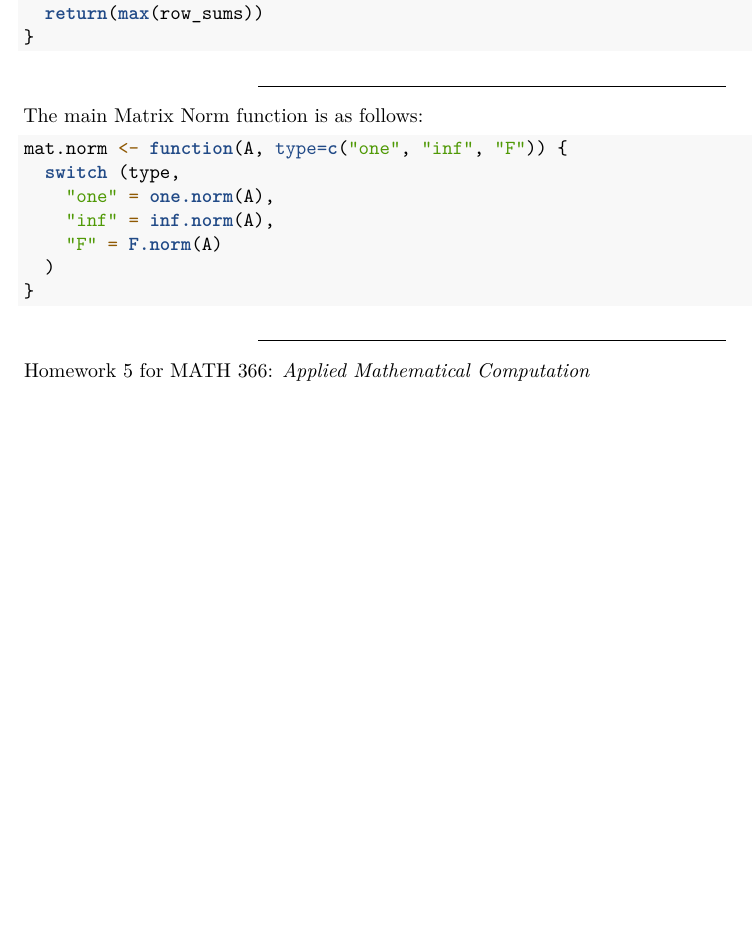
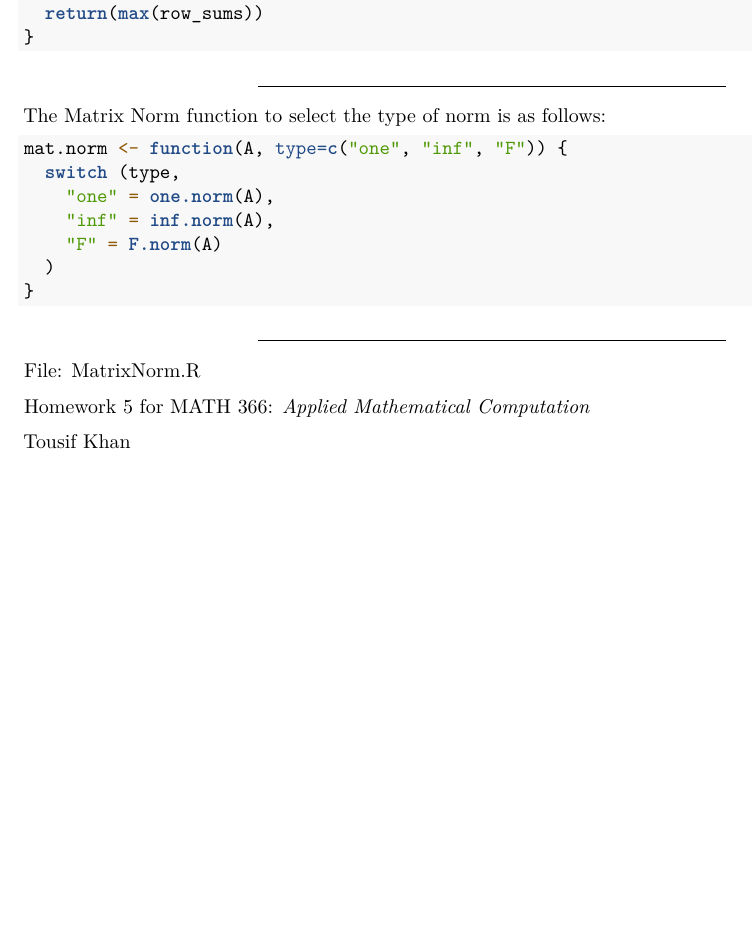
Before and after one commit to tkhan7916/Mathematical-Computation, an R Markdown document (docs/MatrixNorms.Rmd): part of page 2 of 2, cut so that both start at the same text, the shorter picture padded with empty space. Rendered offline with R 4.5, knitr and Pandoc, then LaTeX, with nearby package versions.

Commit message:
edited matrix norm pdf

````diff
--- a/docs/MatrixNorms.Rmd
+++ b/docs/MatrixNorms.Rmd
@@ -73,7 +73,7 @@ inf.norm <- function(A) {
 
 ---
 
-The main Matrix Norm function is as follows:
+The Matrix Norm function to select the type of norm is as follows:
 
 ```{r}
 mat.norm <- function(A, type=c("one", "inf", "F")) {
@@ -87,4 +87,8 @@ mat.norm <- function(A, type=c("one", "inf", "F")) {
 
 ---
 
+File: [MatrixNorm.R](https://github.com/tkhan7916/mathematical-computation/blob/main/MatrixNorm.R)
+
  Homework 5 for MATH 366: _Applied Mathematical Computation_
+
+ Tousif Khan
````
Also changed, not shown: 1 other file.
